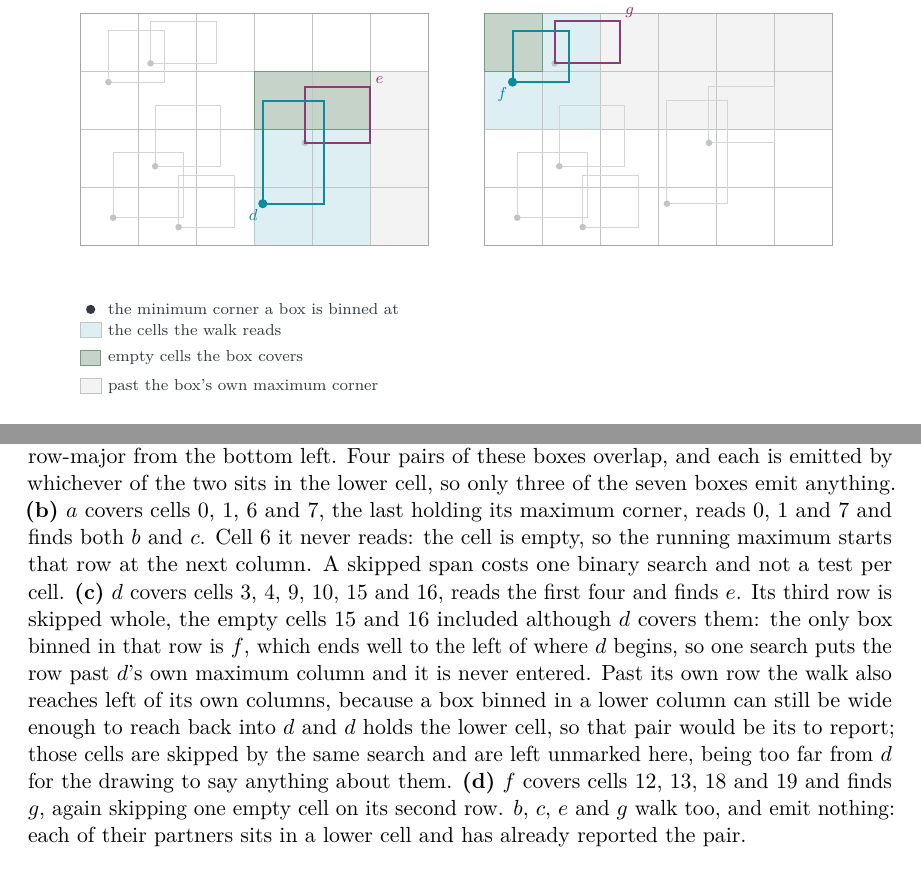
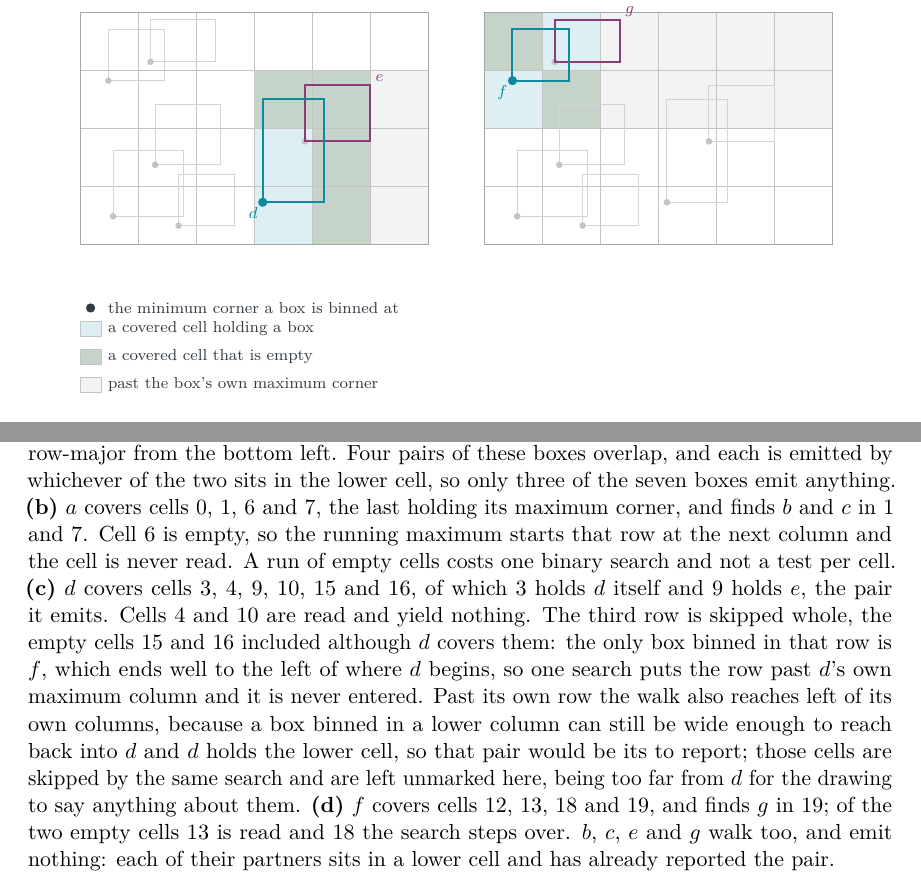
Before and after one commit to zulianp/sccd, a LaTeX paper (wip/paper/main.tex, which reads wip/paper/sections/broadphase.tex, wip/paper/tikz/cellmin.tex): two parts of page 12 of 53, joined at a grey line, cut so that both start at the same text. Compiled offline with pdfLaTeX.

Commit message:
Colour every covered cell by whether it holds a box
The green stood out with an outline the other two fills do not have, and it
marked only the empty cells a search steps over. Cells 4, 10 and 13 are equally
empty and were blue, which made the colour look like a property of the search
rather than of the cell.

Blue now means a covered cell holding a box, green a covered cell that is
empty, and the outline is gone, so the grid shows through every fill. Which of
the empty cells are read and which the running maximum steps over is in the
caption.

Co-Authored-By: Claude Opus 5 (1M context) <noreply@anthropic.com>

```diff
--- a/wip/paper/sections/broadphase.tex
+++ b/wip/paper/sections/broadphase.tex
@@ -321,13 +321,13 @@ match. A second bound per cell does the same on the other axis.
     boxes overlap, and each is emitted by whichever of the two sits in the lower
     cell, so only three of the seven boxes emit anything.
     \textbf{(b)} $a$ covers cells $0$, $1$, $6$ and $7$, the last holding its
-    maximum corner, reads $0$, $1$ and $7$ and finds both $b$ and $c$. Cell $6$
-    it never reads: the cell is empty, so the running maximum starts that row at
-    the next column. A skipped span costs one binary search and not a test per
-    cell.
-    \textbf{(c)} $d$ covers cells $3$, $4$, $9$, $10$, $15$ and $16$, reads the
-    first four and finds $e$. Its third row is skipped whole, the empty cells
-    $15$ and $16$ included although $d$ covers them: the
+    maximum corner, and finds $b$ and $c$ in $1$ and $7$. Cell $6$ is empty, so
+    the running maximum starts that row at the next column and the cell is never
+    read. A run of empty cells costs one binary search and not a test per cell.
+    \textbf{(c)} $d$ covers cells $3$, $4$, $9$, $10$, $15$ and $16$, of which
+    $3$ holds $d$ itself and $9$ holds $e$, the pair it emits. Cells $4$ and
+    $10$ are read and yield nothing. The third row is skipped whole, the empty
+    cells $15$ and $16$ included although $d$ covers them: the
     only box binned in that row is $f$, which ends well to the left of where $d$
     begins, so one search puts the row past $d$'s own maximum column and it is
     never entered. Past its own row the walk also reaches left of its own
@@ -335,8 +335,9 @@ match. A second bound per cell does the same on the other axis.
     reach back into $d$ and $d$ holds the lower cell, so that pair would be its
     to report; those cells are skipped by the same search and are left unmarked
     here, being too far from $d$ for the drawing to say anything about them.
-    \textbf{(d)} $f$ covers cells $12$, $13$, $18$ and $19$ and finds $g$, again
-    skipping one empty cell on its second row. $b$, $c$, $e$ and $g$ walk too, and emit
+    \textbf{(d)} $f$ covers cells $12$, $13$, $18$ and $19$, and finds $g$ in
+    $19$; of the two empty cells $13$ is read and $18$ the search steps over.
+    $b$, $c$, $e$ and $g$ walk too, and emit
     nothing: each of their partners sits in a lower cell and has already
     reported the pair.}
   \label{fig:cellmin}
--- a/wip/paper/tikz/cellmin.tex
+++ b/wip/paper/tikz/cellmin.tex
@@ -149,9 +146,9 @@
   \draw[draw=sccdInk!30, line width=0.3pt] (0.00,-0.08) rectangle ++(0.22,0.16);
-  \node[lbl, anchor=west] at (0.26,0.00) {the cells the walk reads};
-  \fill[skip] (0.00,-0.38) rectangle ++(0.22,0.16);
-  \draw[skipedge] (0.00,-0.38) rectangle ++(0.22,0.16);
-  \node[lbl, anchor=west] at (0.26,-0.30) {empty cells the box covers};
-  \fill[sccdInk!6] (0.00,-0.68) rectangle ++(0.22,0.16);
+  \node[lbl, anchor=west] at (0.26,0.00) {a covered cell holding a box};
+  \fill[empty] (0.00,-0.38) rectangle ++(0.22,0.16);
+  \draw[draw=sccdInk!30, line width=0.3pt] (0.00,-0.38) rectangle ++(0.22,0.16);
+  \node[lbl, anchor=west] at (0.26,-0.30) {a covered cell that is empty};
+  \fill[beyond] (0.00,-0.68) rectangle ++(0.22,0.16);
   \draw[draw=sccdInk!30, line width=0.3pt] (0.00,-0.68) rectangle ++(0.22,0.16);
   \node[lbl, anchor=west] at (0.26,-0.60) {past the box's own maximum corner};
 \end{scope}
```
Also changed, not shown: wip/paper/tikz/cellmin.tex (43 more changed lines).
